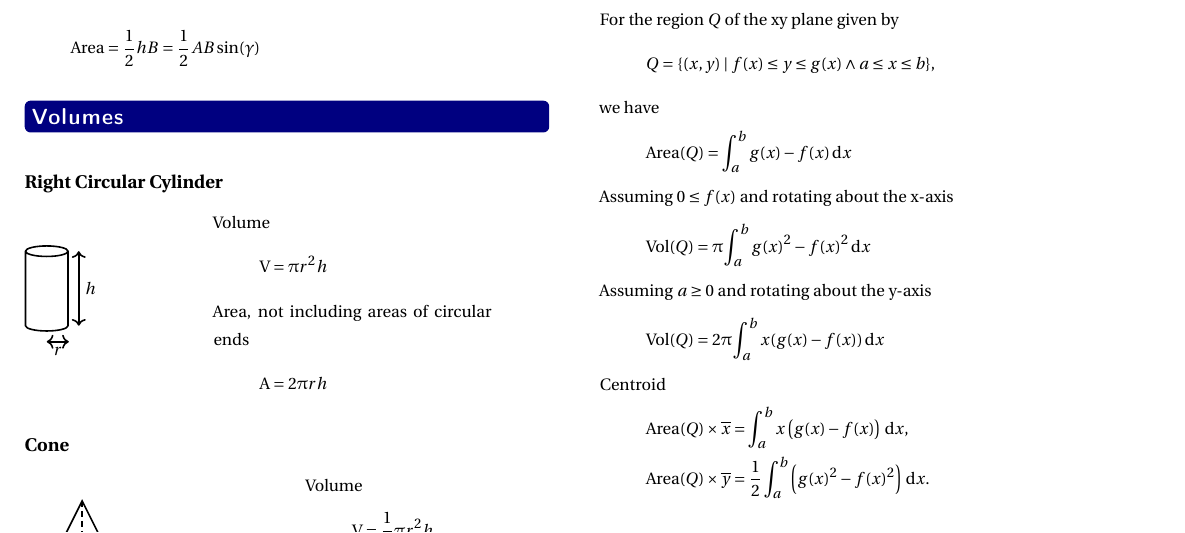
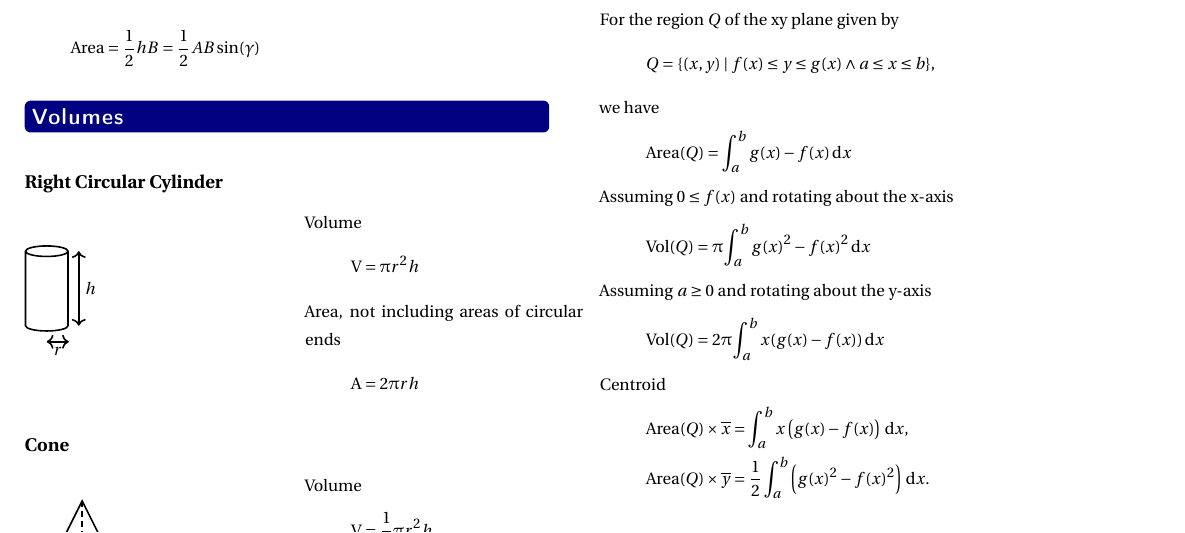
Before and after one commit to barton-willis/Trigonometry-MATH-103, a LaTeX document (calculus-1-quick-reference.tex): part of page 2 of 2, cut so that both start at the same text. Compiled offline with pdfLaTeX.

Commit message:
Update calculus-1-quick-reference.tex
o adjust column width

```diff
--- a/calculus-1-quick-reference.tex
+++ b/calculus-1-quick-reference.tex
@@ -500,7 +500,7 @@ opacity=.4](O,B,A)
 \end{comment}
 \subsection*{Right Circular Cylinder}
 
-\begin{minipage}[c]{0.1666666666667\textwidth}
+\begin{minipage}[c]{0.25\textwidth}
 \begin{tikzpicture}[thick]
   \node (a) [cylinder, shape border rotate=90, draw, minimum height=15mm, minimum width=7.5mm] {};
   \draw [<->] ([xshift=5pt]a.before bottom) -- ([xshift=5pt]a.after top) node [midway, right] {$h$};
@@ -537,7 +537,7 @@ Volume
     \draw (-2,0) -- (0,4) -- (2,0);
   \end{tikzpicture}
   \end{minipage}
-  \begin{minipage}[c]{0.1666666666667\textwidth}
+  \begin{minipage}[c]{0.25\textwidth}
   Volume
   \[
      \mbox{V} = \frac{1}{3} \uppi r^2 h
```
